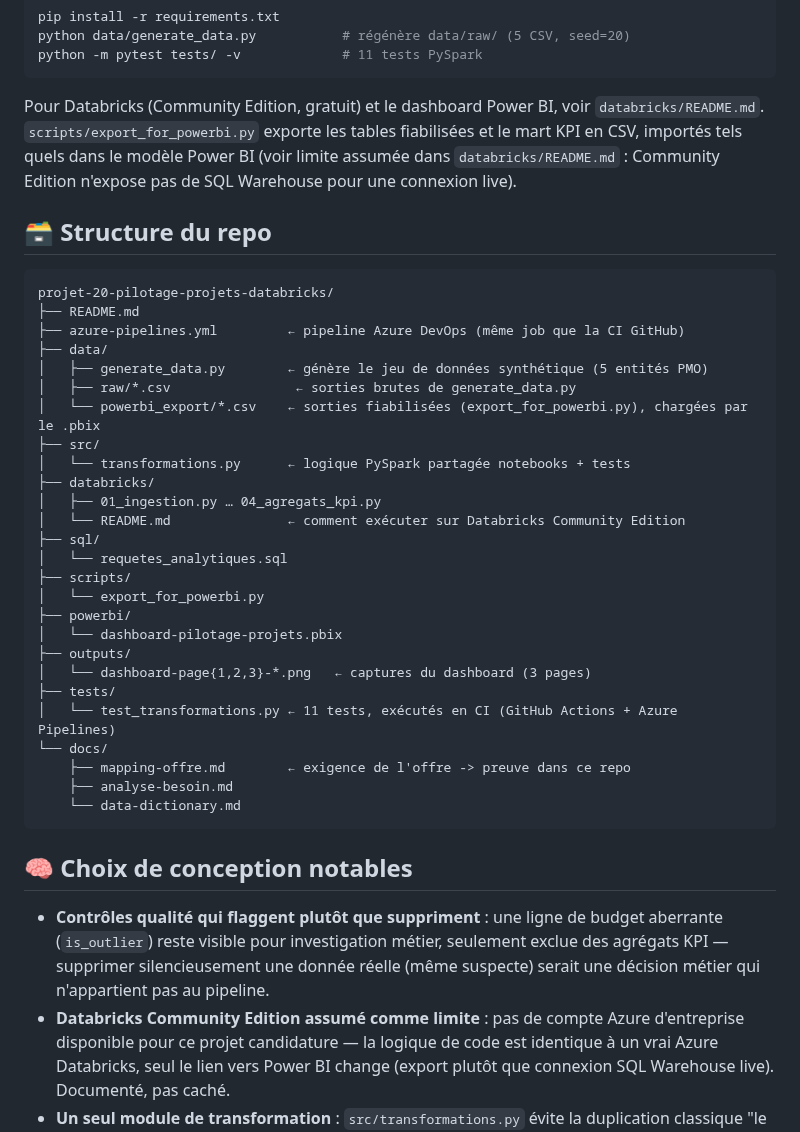
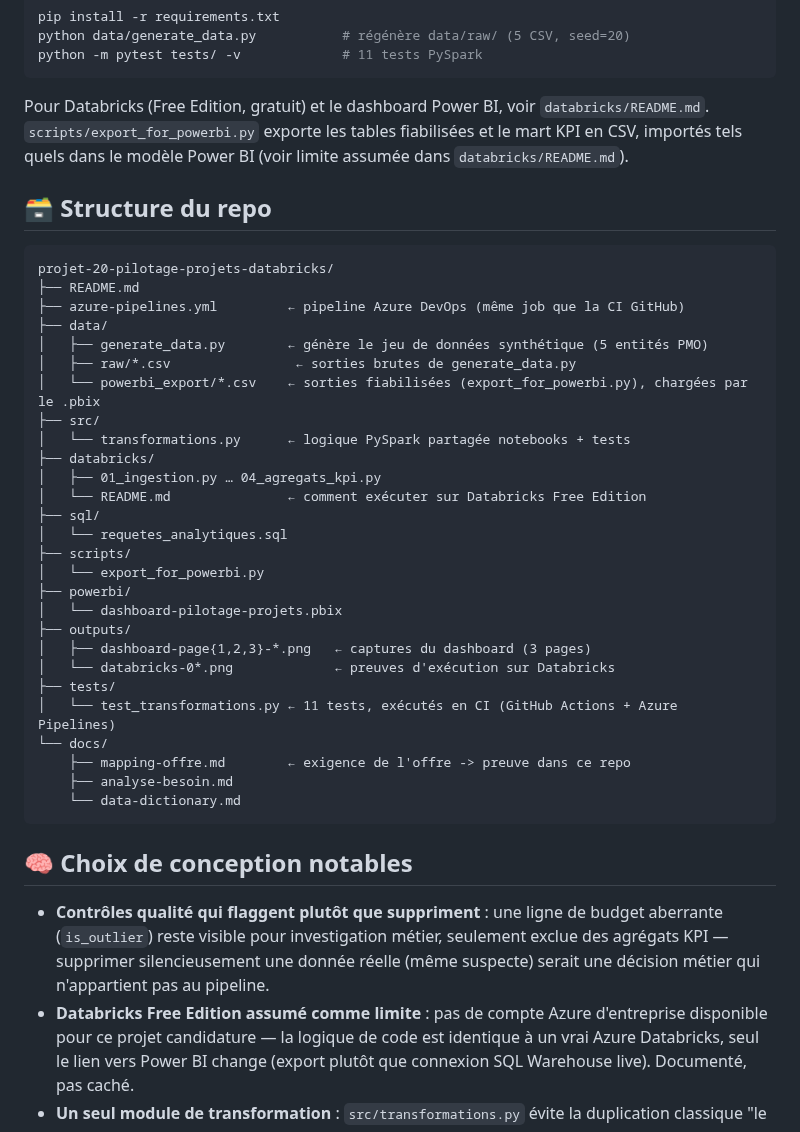
Before and after one commit to valentinratigniet-byte/projet-20-pilotage-projets-databricks, a Markdown page: README.md, the part around one of its changes. GitHub-like rendering.

````diff
--- a/README.md
+++ b/README.md
@@ -88,11 +106,10 @@ python data/generate_data.py           # régénère data/raw/ (5 CSV, seed=20)
 python -m pytest tests/ -v             # 11 tests PySpark
 ```
 
-Pour Databricks (Community Edition, gratuit) et le dashboard Power BI, voir
+Pour Databricks (Free Edition, gratuit) et le dashboard Power BI, voir
 `databricks/README.md`. `scripts/export_for_powerbi.py` exporte les tables
 fiabilisées et le mart KPI en CSV, importés tels quels dans le modèle Power BI
-(voir limite assumée dans `databricks/README.md` : Community Edition n'expose
-pas de SQL Warehouse pour une connexion live).
+(voir limite assumée dans `databricks/README.md`).
 
 ## 🗃️ Structure du repo
 
@@ -108,7 +125,7 @@ projet-20-pilotage-projets-databricks/
 │   └── transformations.py      ← logique PySpark partagée notebooks + tests
 ├── databricks/
 │   ├── 01_ingestion.py … 04_agregats_kpi.py
-│   └── README.md               ← comment exécuter sur Databricks Community Edition
+│   └── README.md               ← comment exécuter sur Databricks Free Edition
 ├── sql/
 │   └── requetes_analytiques.sql
 ├── scripts/
@@ -116,7 +133,8 @@ projet-20-pilotage-projets-databricks/
 ├── powerbi/
 │   └── dashboard-pilotage-projets.pbix
 ├── outputs/
-│   └── dashboard-page{1,2,3}-*.png   ← captures du dashboard (3 pages)
+│   ├── dashboard-page{1,2,3}-*.png   ← captures du dashboard (3 pages)
+│   └── databricks-0*.png             ← preuves d'exécution sur Databricks
 ├── tests/
 │   └── test_transformations.py ← 11 tests, exécutés en CI (GitHub Actions + Azure Pipelines)
 └── docs/
@@ -132,7 +150,7 @@ projet-20-pilotage-projets-databricks/
   seulement exclue des agrégats KPI — supprimer silencieusement une donnée
   réelle (même suspecte) serait une décision métier qui n'appartient pas au
   pipeline.
-- **Databricks Community Edition assumé comme limite** : pas de compte Azure
+- **Databricks Free Edition assumé comme limite** : pas de compte Azure
   d'entreprise disponible pour ce projet candidature — la logique de code est
   identique à un vrai Azure Databricks, seul le lien vers Power BI change
   (export plutôt que connexion SQL Warehouse live). Documenté, pas caché.
````
Also changed, not shown: other parts of README.md (+19 -1 lines), databricks/README.md (+6 -8 lines), docs/mapping-offre.md (+3 -3 lines), outputs/databricks-00-catalog.png (added), outputs/databricks-02-transformation.png (added), outputs/databricks-03-data-quality.png (added), outputs/databricks-04-mart-kpi.png (added), 1 other file.
